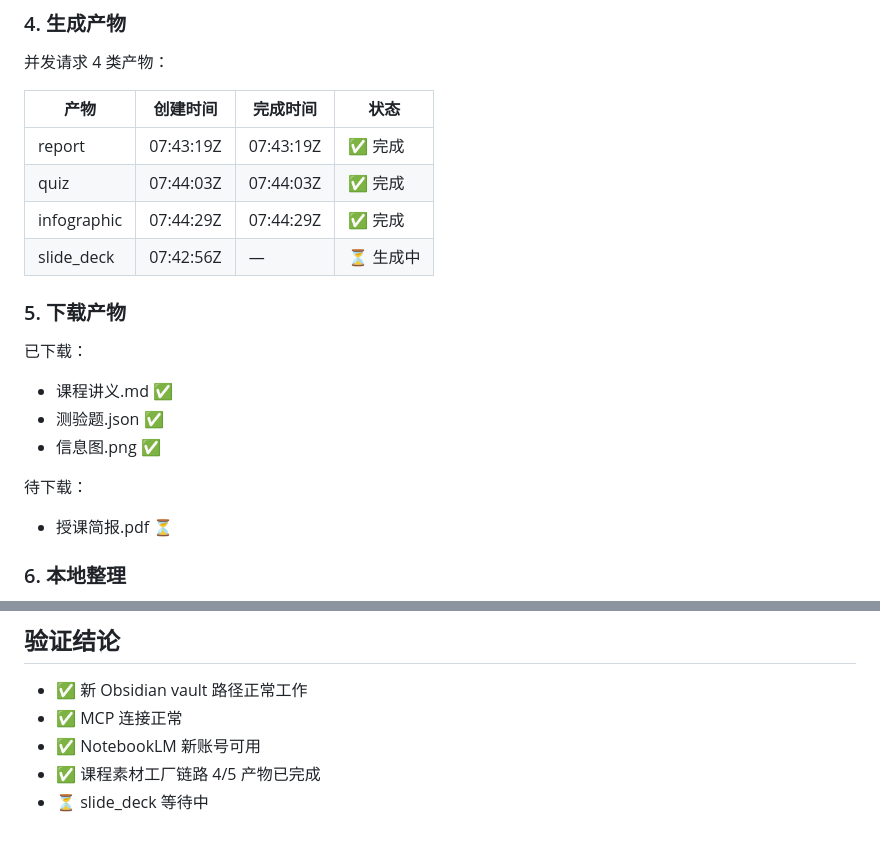
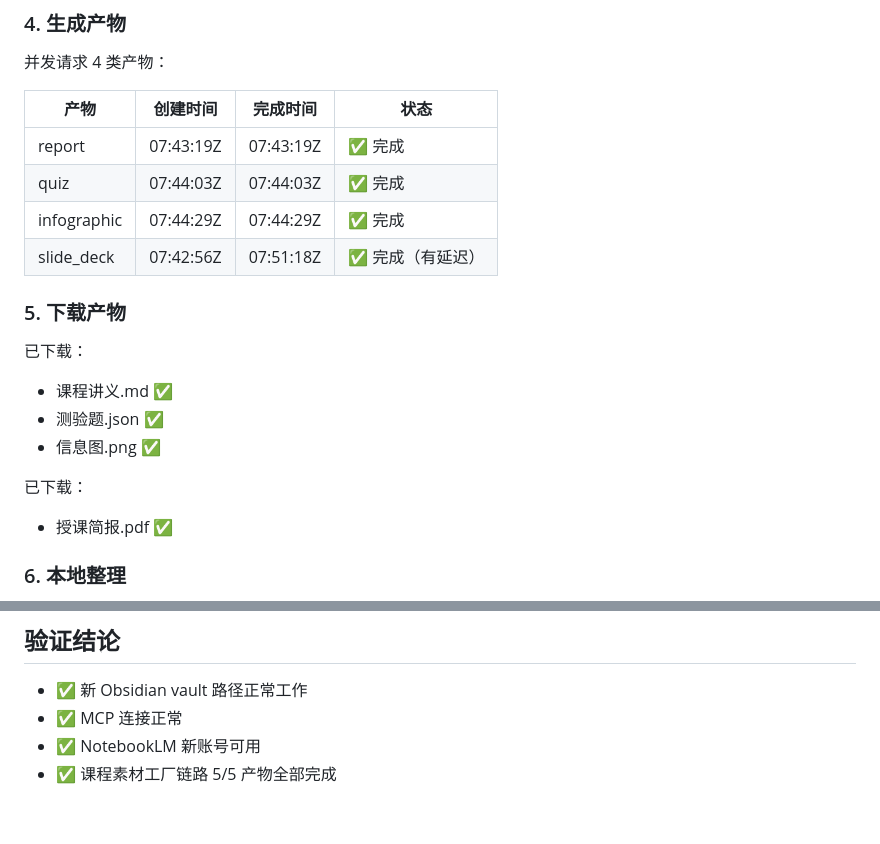
Before and after one commit to qiao-chief/qiao-chief-second-brain-config, a Markdown page: 第二大脑配置包/执行记录/2026-05-26-正式路径课程素材工厂测试.md, 2 parts joined by grey strips. Rendered like a GitHub page.

Commit message:
update: slide_deck completed and downloaded
Co-Authored-By: Claude Opus 4.7 <noreply@anthropic.com>

```diff
--- a/第二大脑配置包/执行记录/2026-05-26-正式路径课程素材工厂测试.md
+++ b/第二大脑配置包/执行记录/2026-05-26-正式路径课程素材工厂测试.md
@@ -61,7 +61,7 @@ nlm notebook create "乔帮主第二大脑配置包-课程素材工厂-正式路
 | report | 07:43:19Z | 07:43:19Z | ✅ 完成 |
 | quiz | 07:44:03Z | 07:44:03Z | ✅ 完成 |
 | infographic | 07:44:29Z | 07:44:29Z | ✅ 完成 |
-| slide_deck | 07:42:56Z | — | ⏳ 生成中 |
+| slide_deck | 07:42:56Z | 07:51:18Z | ✅ 完成（有延迟） |
 
 ### 5. 下载产物
 
@@ -70,8 +70,8 @@ nlm notebook create "乔帮主第二大脑配置包-课程素材工厂-正式路
 - 测验题.json ✅
 - 信息图.png ✅
 
-待下载：
-- 授课简报.pdf ⏳
+已下载：
+- 授课简报.pdf ✅
 
 ### 6. 本地整理
 
@@ -109,5 +109,4 @@ nlm notebook create "乔帮主第二大脑配置包-课程素材工厂-正式路
 - ✅ 新 Obsidian vault 路径正常工作
 - ✅ MCP 连接正常
 - ✅ NotebookLM 新账号可用
-- ✅ 课程素材工厂链路 4/5 产物已完成
-- ⏳ slide_deck 等待中
+- ✅ 课程素材工厂链路 5/5 产物全部完成
```
